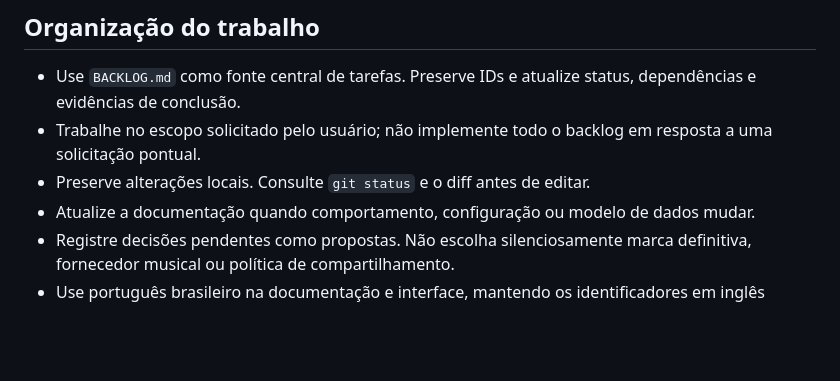
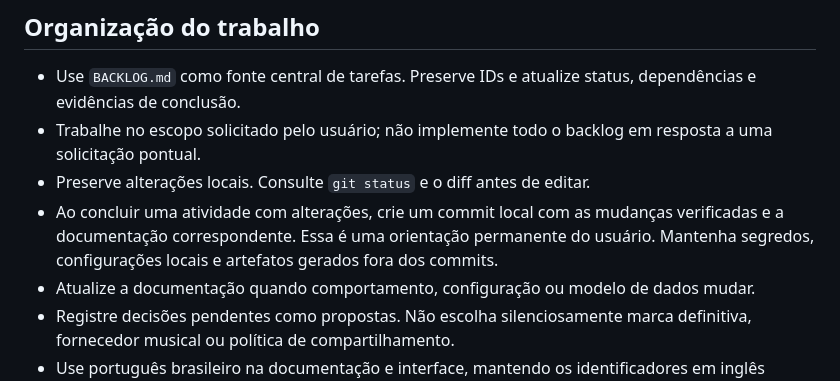
Before and after one commit to RodolfoGama0101/bookself-app, a Markdown page: AGENTS.md, the part around the change. GitHub-like rendering; blank space fills up the shorter version.

```diff
--- a/AGENTS.md
+++ b/AGENTS.md
@@ -11,6 +11,7 @@ Leia `README.md`, as tarefas relacionadas em `BACKLOG.md` e os documentos releva
 - Use `BACKLOG.md` como fonte central de tarefas. Preserve IDs e atualize status, dependências e evidências de conclusão.
 - Trabalhe no escopo solicitado pelo usuário; não implemente todo o backlog em resposta a uma solicitação pontual.
 - Preserve alterações locais. Consulte `git status` e o diff antes de editar.
+- Ao concluir uma atividade com alterações, crie um commit local com as mudanças verificadas e a documentação correspondente. Essa é uma orientação permanente do usuário. Mantenha segredos, configurações locais e artefatos gerados fora dos commits.
 - Atualize a documentação quando comportamento, configuração ou modelo de dados mudar.
 - Registre decisões pendentes como propostas. Não escolha silenciosamente marca definitiva, fornecedor musical ou política de compartilhamento.
 - Use português brasileiro na documentação e interface, mantendo os identificadores em inglês usados no código.
```
Also changed, not shown: BACKLOG.md (+6 -0 lines), README.md (+3 -0 lines).
